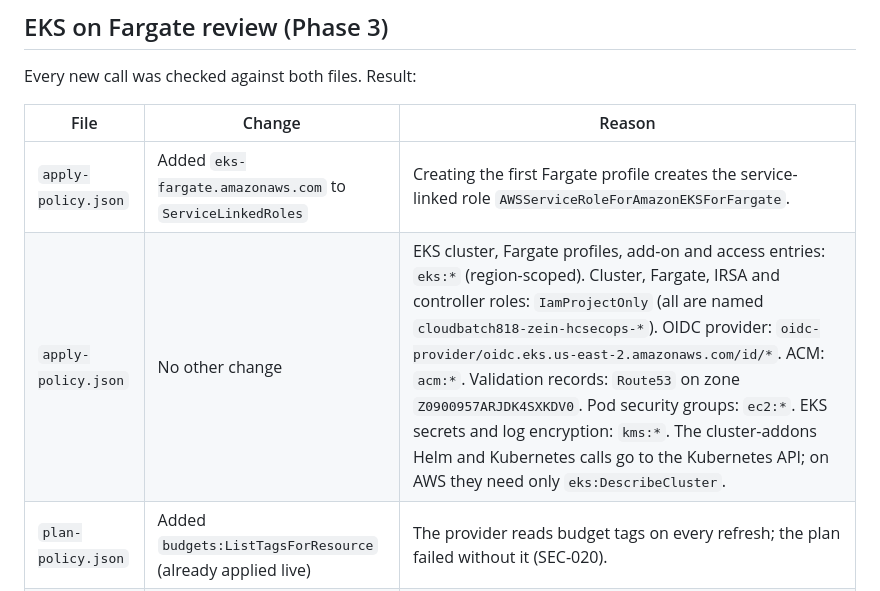
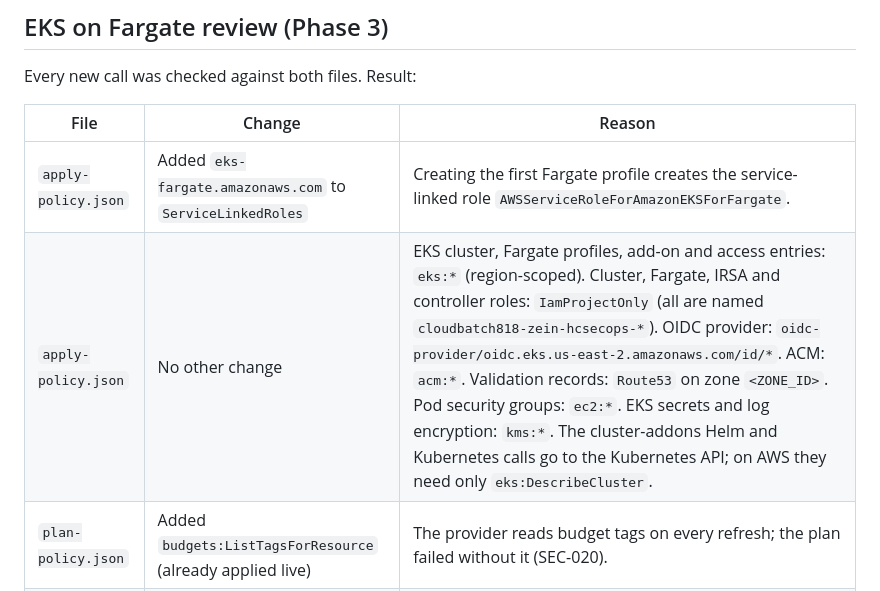
Before and after one commit to zeinhaidara/healthcare-eks-secops, a Markdown page: docs/bootstrap-policies/README.md, the part around the change. Drawn GitHub-style.

```diff
--- a/docs/bootstrap-policies/README.md
+++ b/docs/bootstrap-policies/README.md
@@ -55,7 +55,7 @@ Every new call was checked against both files. Result:
 | File | Change | Reason |
 |---|---|---|
 | `apply-policy.json` | Added `eks-fargate.amazonaws.com` to `ServiceLinkedRoles` | Creating the first Fargate profile creates the service-linked role `AWSServiceRoleForAmazonEKSForFargate`. |
-| `apply-policy.json` | No other change | EKS cluster, Fargate profiles, add-on and access entries: `eks:*` (region-scoped). Cluster, Fargate, IRSA and controller roles: `IamProjectOnly` (all are named `cloudbatch818-zein-hcsecops-*`). OIDC provider: `oidc-provider/oidc.eks.us-east-2.amazonaws.com/id/*`. ACM: `acm:*`. Validation records: `Route53` on zone `Z0900957ARJDK4SXKDV0`. Pod security groups: `ec2:*`. EKS secrets and log encryption: `kms:*`. The cluster-addons Helm and Kubernetes calls go to the Kubernetes API; on AWS they need only `eks:DescribeCluster`. |
+| `apply-policy.json` | No other change | EKS cluster, Fargate profiles, add-on and access entries: `eks:*` (region-scoped). Cluster, Fargate, IRSA and controller roles: `IamProjectOnly` (all are named `cloudbatch818-zein-hcsecops-*`). OIDC provider: `oidc-provider/oidc.eks.us-east-2.amazonaws.com/id/*`. ACM: `acm:*`. Validation records: `Route53` on zone `<ZONE_ID>`. Pod security groups: `ec2:*`. EKS secrets and log encryption: `kms:*`. The cluster-addons Helm and Kubernetes calls go to the Kubernetes API; on AWS they need only `eks:DescribeCluster`. |
 | `plan-policy.json` | Added `budgets:ListTagsForResource` (already applied live) | The provider reads budget tags on every refresh; the plan failed without it (SEC-020). |
 | `plan-policy.json` | No other change | The root plan reads EKS (`eks:Describe*`, `eks:List*`), ACM, IAM OIDC (`iam:Get*`), Route 53 and Lambda, all already allowed. The plan role gets no cluster access (D2b). |
 
```
Also changed, not shown: docs/security/exceptions-register.md (+4 -4 lines), docs/security/improvement-log.md (+2 -2 lines).
